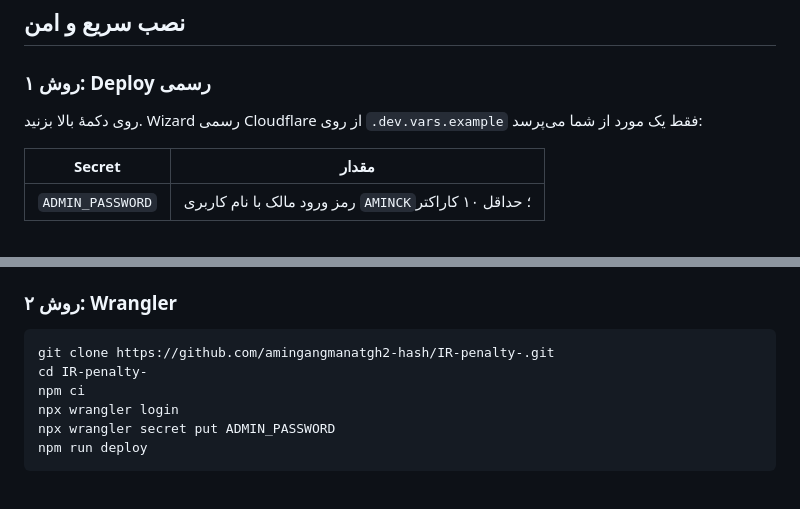
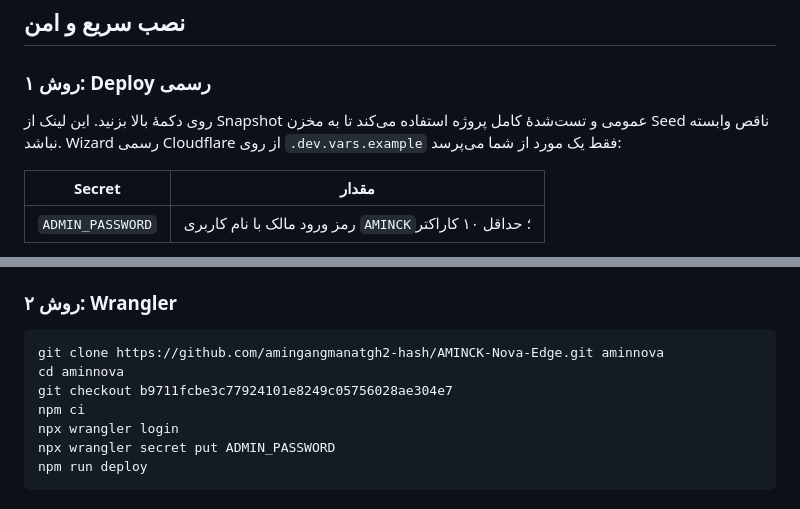
Before and after one commit to amingangmanatgh2-hash/AMINCK-Nova-Edge, a Markdown page: README.md, 2 parts joined by grey strips. Rendered like a GitHub page.

Commit message:
docs: point deploy button at complete snapshot
Co-authored-by: arena-agent <297053741+arena-agent@users.noreply.github.com>

````diff
--- a/README.md
+++ b/README.md
@@ -40,7 +40,7 @@
 
 ### روش ۱: Deploy رسمی
 
-روی دکمهٔ بالا بزنید. Wizard رسمی Cloudflare از روی `.dev.vars.example` فقط یک مورد از شما می‌پرسد:
+روی دکمهٔ بالا بزنید. این لینک از Snapshot عمومی و تست‌شدهٔ کامل پروژه استفاده می‌کند تا به مخزن Seed ناقص وابسته نباشد. Wizard رسمی Cloudflare از روی `.dev.vars.example` فقط یک مورد از شما می‌پرسد:
 
 | Secret | مقدار |
 |---|---|
@@ -57,8 +57,9 @@
 ### روش ۲: Wrangler
 
 ```bash
-git clone https://github.com/amingangmanatgh2-hash/IR-penalty-.git
-cd IR-penalty-
+git clone https://github.com/amingangmanatgh2-hash/AMINCK-Nova-Edge.git aminnova
+cd aminnova
+git checkout b9711fcbe3c77924101e8249c05756028ae304e7
 npm ci
 npx wrangler login
 npx wrangler secret put ADMIN_PASSWORD
````
Also changed, not shown: other parts of README.md (+1 -1 lines).
